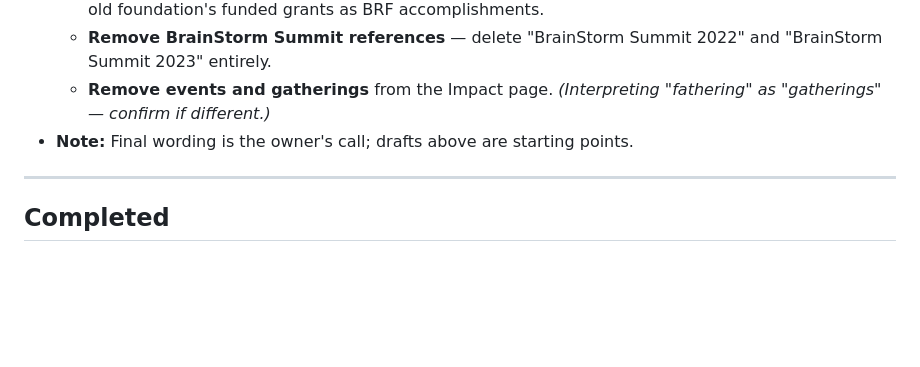
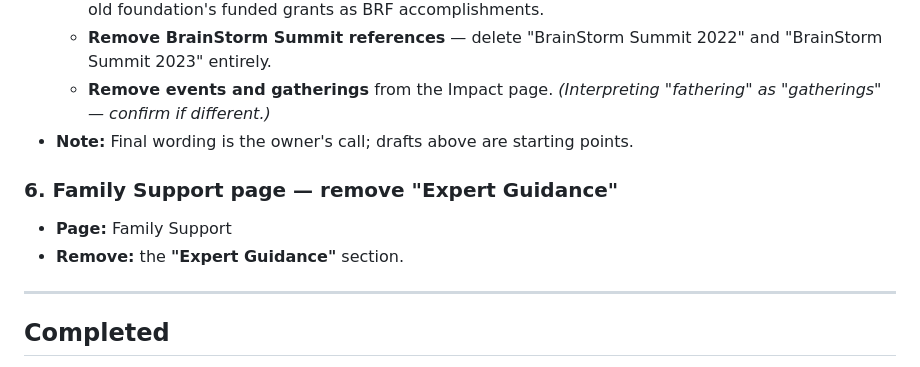
Before and after one commit to milsmani/braveronilwebsite, a Markdown page: content/website-developer-notes.md, the part around the change. Rendered like a GitHub page; blank space fills up the shorter version.

Commit message:
Add dev note #6: remove Expert Guidance from Family Support page
Co-Authored-By: Claude Opus 4.8 <noreply@anthropic.com>
Claude-Session: https://claude.ai/code/session_01JeBBSnHfYM2VP8sZY3cQRp

```diff
--- a/content/website-developer-notes.md
+++ b/content/website-developer-notes.md
@@ -59,6 +59,10 @@
   - **Remove events and gatherings** from the Impact page. *(Interpreting "fathering" as "gatherings" — confirm if different.)*
 - **Note:** Final wording is the owner's call; drafts above are starting points.
 
+### 6. Family Support page — remove "Expert Guidance"
+- **Page:** Family Support
+- **Remove:** the **"Expert Guidance"** section.
+
 ---
 
 ## Completed
```
